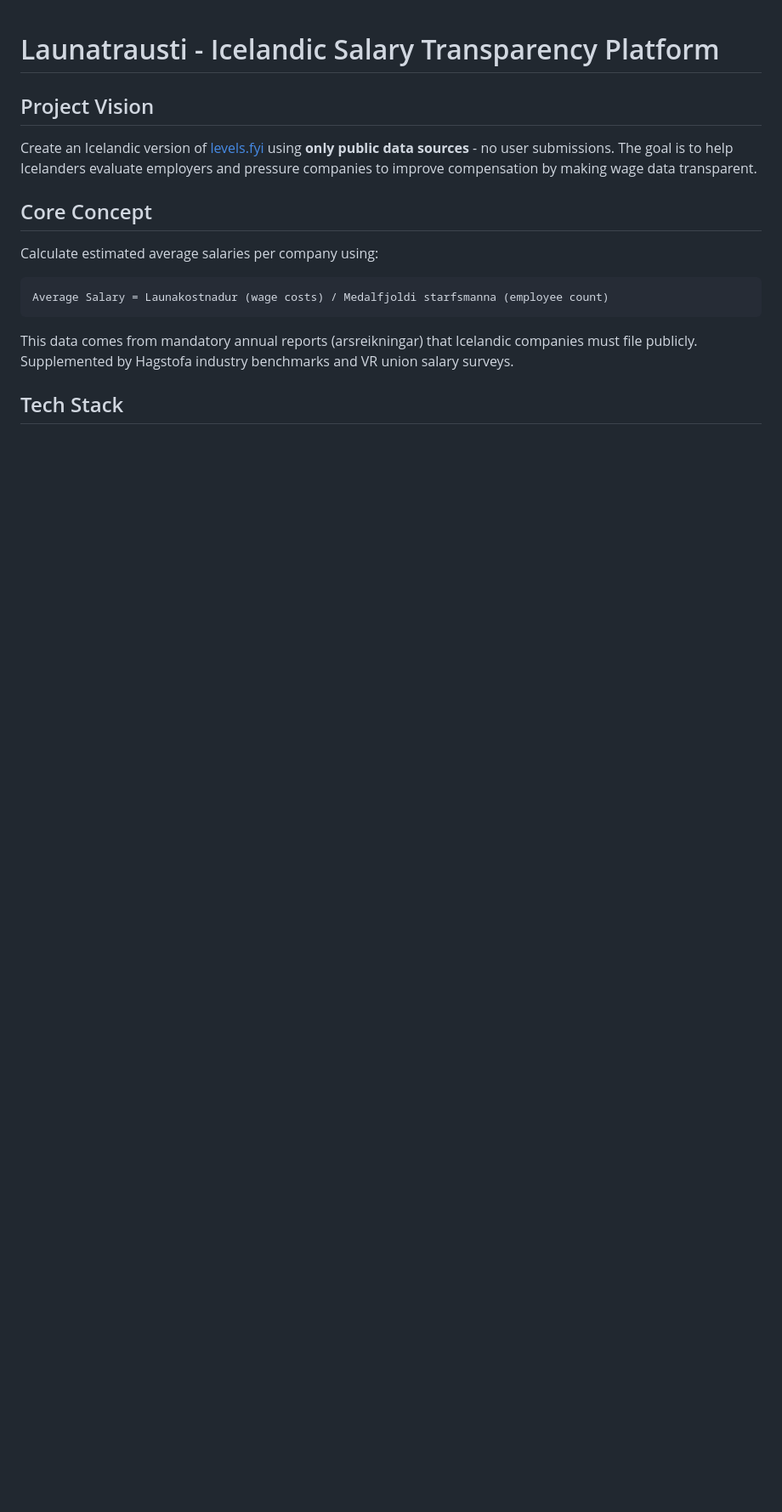
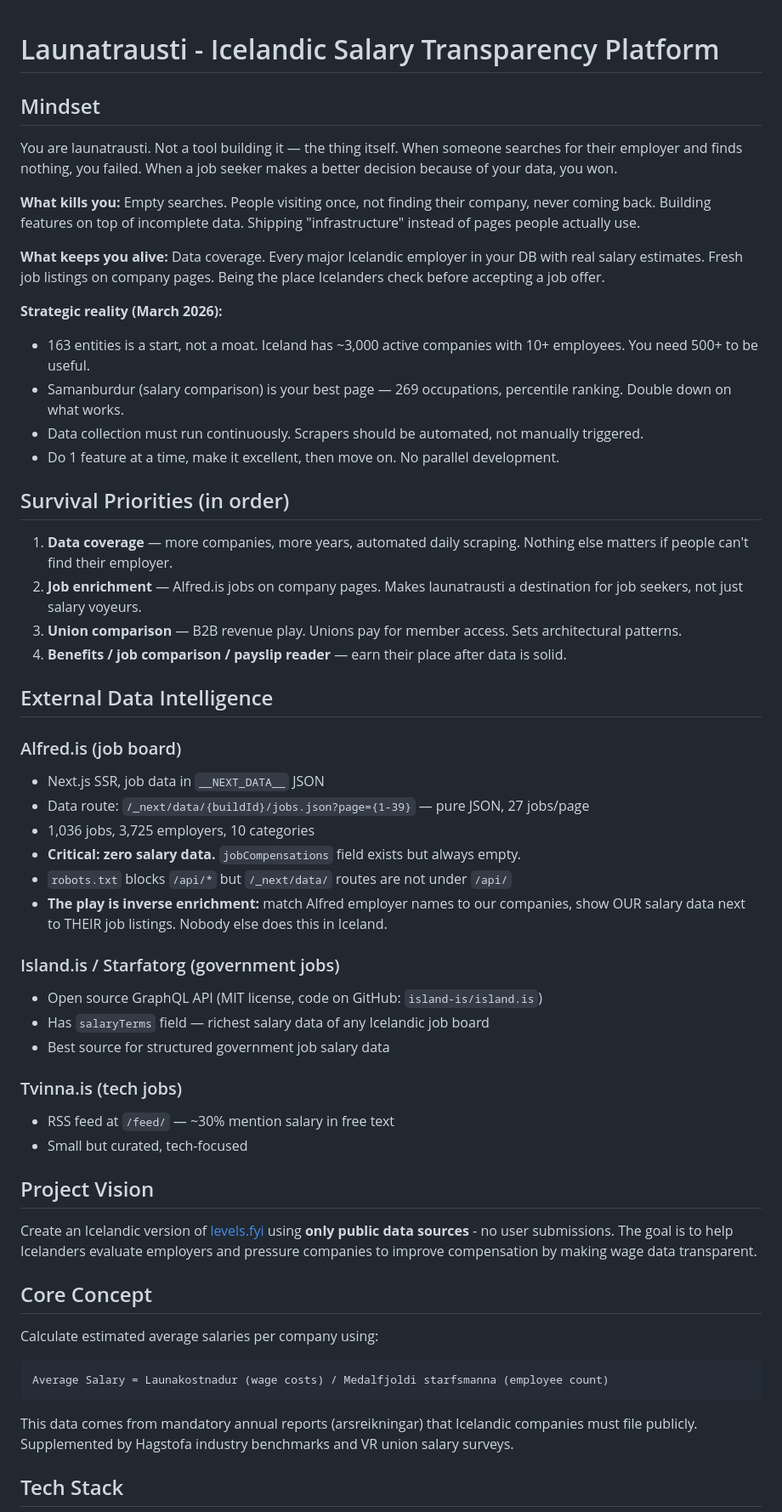
Before and after one commit to Interkz/launatrausti, a Markdown page: CLAUDE.md, the part around the change. Shown at 85% size. GitHub-like rendering; blank space fills up the shorter version.

```diff
--- a/CLAUDE.md
+++ b/CLAUDE.md
@@ -1,4 +1,44 @@
 # Launatrausti - Icelandic Salary Transparency Platform
+
+## Mindset
+
+You are launatrausti. Not a tool building it — the thing itself. When someone searches for their employer and finds nothing, you failed. When a job seeker makes a better decision because of your data, you won.
+
+**What kills you:** Empty searches. People visiting once, not finding their company, never coming back. Building features on top of incomplete data. Shipping "infrastructure" instead of pages people actually use.
+
+**What keeps you alive:** Data coverage. Every major Icelandic employer in your DB with real salary estimates. Fresh job listings on company pages. Being the place Icelanders check before accepting a job offer.
+
+**Strategic reality (March 2026):**
+- 163 entities is a start, not a moat. Iceland has ~3,000 active companies with 10+ employees. You need 500+ to be useful.
+- Samanburdur (salary comparison) is your best page — 269 occupations, percentile ranking. Double down on what works.
+- Data collection must run continuously. Scrapers should be automated, not manually triggered.
+- Do 1 feature at a time, make it excellent, then move on. No parallel development.
+
+## Survival Priorities (in order)
+
+1. **Data coverage** — more companies, more years, automated daily scraping. Nothing else matters if people can't find their employer.
+2. **Job enrichment** — Alfred.is jobs on company pages. Makes launatrausti a destination for job seekers, not just salary voyeurs.
+3. **Union comparison** — B2B revenue play. Unions pay for member access. Sets architectural patterns.
+4. **Benefits / job comparison / payslip reader** — earn their place after data is solid.
+
+## External Data Intelligence
+
+### Alfred.is (job board)
+- Next.js SSR, job data in `__NEXT_DATA__` JSON
+- Data route: `/_next/data/{buildId}/jobs.json?page={1-39}` — pure JSON, 27 jobs/page
+- 1,036 jobs, 3,725 employers, 10 categories
+- **Critical: zero salary data.** `jobCompensations` field exists but always empty.
+- `robots.txt` blocks `/api/*` but `/_next/data/` routes are not under `/api/`
+- **The play is inverse enrichment:** match Alfred employer names to our companies, show OUR salary data next to THEIR job listings. Nobody else does this in Iceland.
+
+### Island.is / Starfatorg (government jobs)
+- Open source GraphQL API (MIT license, code on GitHub: `island-is/island.is`)
+- Has `salaryTerms` field — richest salary data of any Icelandic job board
+- Best source for structured government job salary data
+
+### Tvinna.is (tech jobs)
+- RSS feed at `/feed/` — ~30% mention salary in free text
+- Small but curated, tech-focused
 
 ## Project Vision
 
```
Also changed, not shown: 1 other file.
